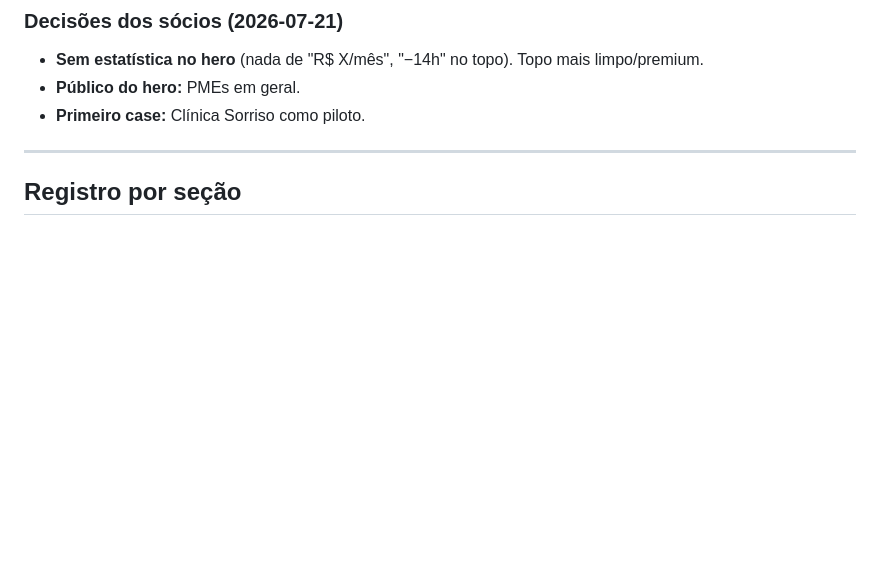
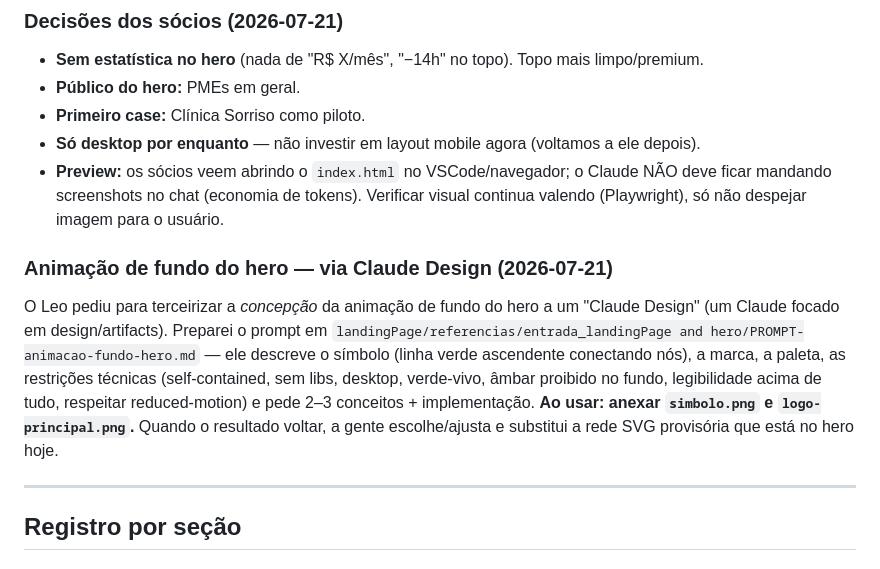
Before and after one commit to oleodias/automation_startup, a Markdown page: landingPage/PROCESSO.md, the part around the change. GitHub-like rendering; blank space fills up the shorter version.

Commit message:
Adiciona prompt para o Claude Design conceber a animacao de fundo do hero
- Prompt caprichado descrevendo simbolo, marca, paleta e restricoes tecnicas
- Registra no PROCESSO.md as decisoes: so desktop por ora e preview via VSCode

Co-Authored-By: Claude Opus 4.8 <noreply@anthropic.com>
Claude-Session: https://claude.ai/code/session_01EeeHznnuKiiw8QTxDkzgSF

```diff
--- a/landingPage/PROCESSO.md
+++ b/landingPage/PROCESSO.md
@@ -54,6 +54,20 @@ então nossa animação de fundo *significa* algo (uma automação sendo montada
 - **Sem estatística no hero** (nada de "R$ X/mês", "−14h" no topo). Topo mais limpo/premium.
 - **Público do hero:** PMEs em geral.
 - **Primeiro case:** Clínica Sorriso como piloto.
+- **Só desktop por enquanto** — não investir em layout mobile agora (voltamos a ele depois).
+- **Preview:** os sócios veem abrindo o `index.html` no VSCode/navegador; o Claude NÃO deve
+  ficar mandando screenshots no chat (economia de tokens). Verificar visual continua valendo
+  (Playwright), só não despejar imagem para o usuário.
+
+### Animação de fundo do hero — via Claude Design (2026-07-21)
+O Leo pediu para terceirizar a *concepção* da animação de fundo do hero a um "Claude Design"
+(um Claude focado em design/artifacts). Preparei o prompt em
+`landingPage/referencias/entrada_landingPage and hero/PROMPT-animacao-fundo-hero.md`
+— ele descreve o símbolo (linha verde ascendente conectando nós), a marca, a paleta, as
+restrições técnicas (self-contained, sem libs, desktop, verde-vivo, âmbar proibido no fundo,
+legibilidade acima de tudo, respeitar reduced-motion) e pede 2–3 conceitos + implementação.
+**Ao usar: anexar `simbolo.png` e `logo-principal.png`.** Quando o resultado voltar, a gente
+escolhe/ajusta e substitui a rede SVG provisória que está no hero hoje.
 
 ---
 
```
Also changed, not shown: 1 other file.
